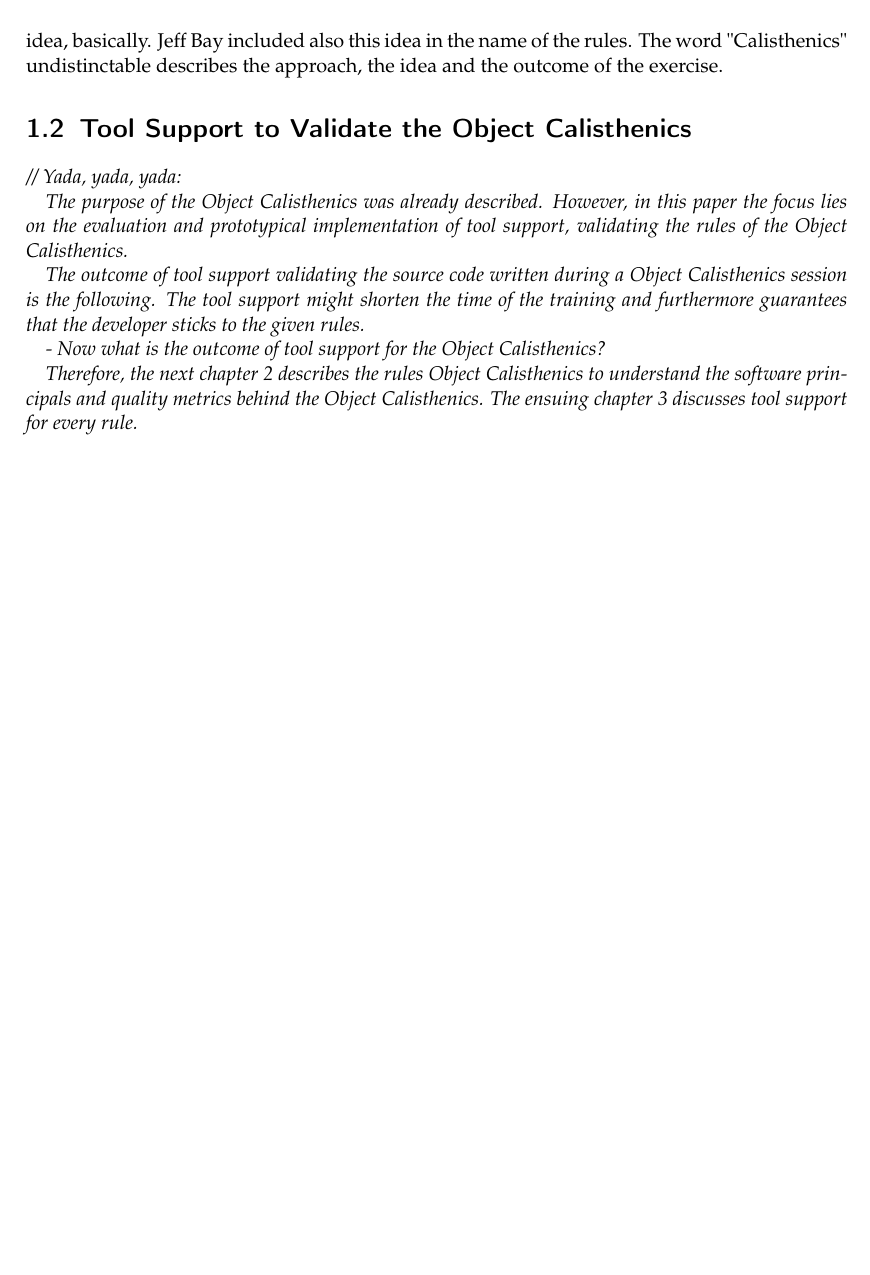
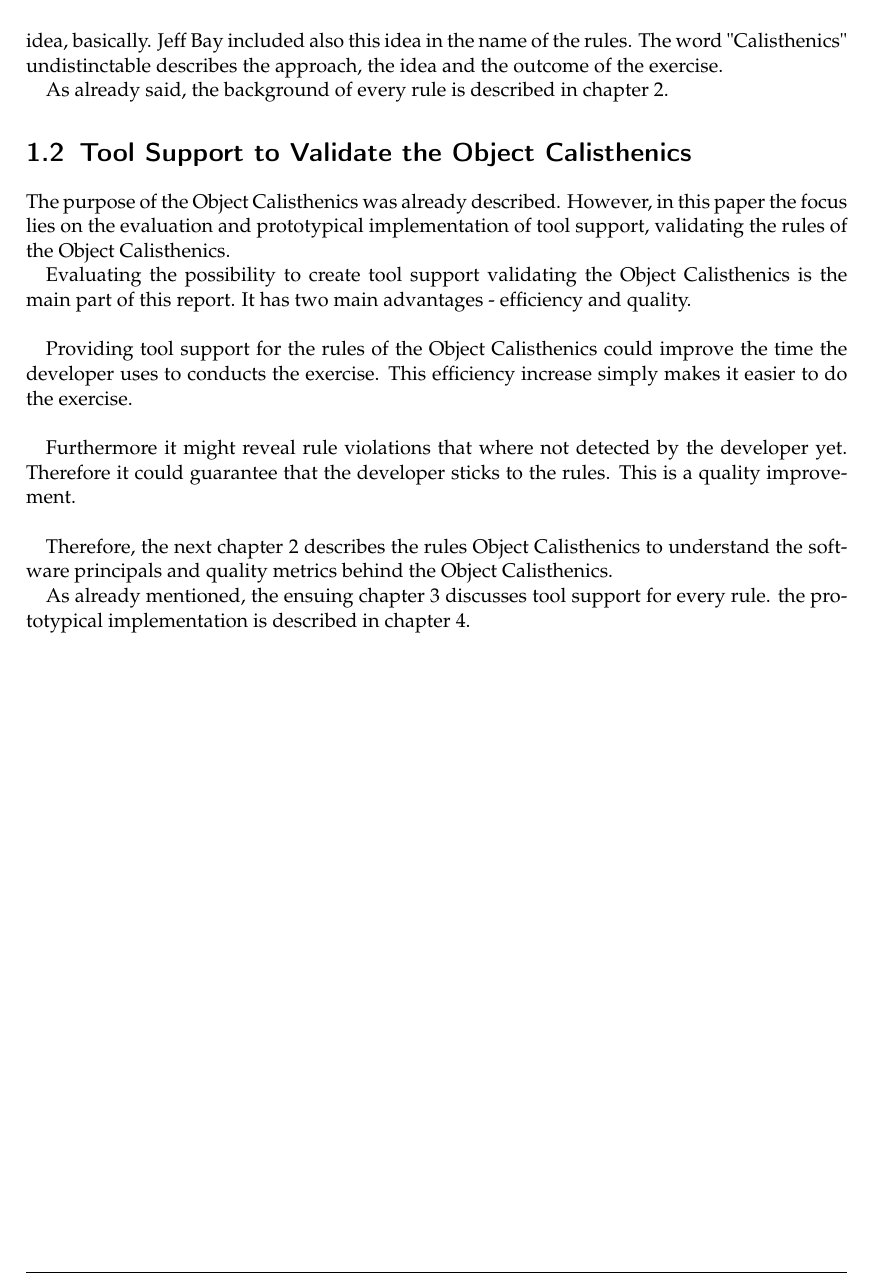
Before and after one commit to fabianschwarzfritz/Object-Calisthenics-Analyzer-Documentation, a LaTeX thesis (documents/report/Bachelorarbeit.tex, which reads documents/report/Inhalt/hauptteil.tex): part of page 11 of 22, cut so that both start at the same text, the shorter picture padded with empty space. Compiled offline with pdfLaTeX.

Commit message:
write introduction tool support

```diff
--- a/documents/report/Inhalt/hauptteil.tex
+++ b/documents/report/Inhalt/hauptteil.tex
@@ -35,9 +35,10 @@ Of course this will only work if the developer recoginzes the ideas and principa
 
 Improving the quality of software's implementation by little training sessions - that is his idea, basically. Jeff Bay included also this idea in the name of the rules. The word "Calisthenics" undistinctable describes the approach, the idea and the outcome of the exercise.
 
+As already said, the background of every rule is described in chapter \ref{Description}.
+
 \section{Tool Support to Validate the Object Calisthenics}
 %=== Describe the outcome of a tool validating the rules of the Object Calisthenics.
-
 %=== How might it support the developer?
 
 %=== How might the tool boost the speed and efficiency of the developer while doing the exercise?
@@ -45,20 +46,17 @@ Improving the quality of software's implementation by little training sessions -
 %=== Say: Tool support is examined and elucidated in chapter 3.
 
 %=== Say: Prototype in the last chapter: 4.
-
-
-\begin{itshape}
-// Yada, yada, yada:
-
 The purpose of the Object Calisthenics was already described. However, in this paper the focus lies on the evaluation and prototypical implementation of tool support, validating the rules of the Object Calisthenics.
 
-The outcome of tool support validating the source code written during a Object Calisthenics session is the following. The tool support might shorten the time of the training and furthermore guarantees that the developer sticks to the given rules.
+Evaluating the possibility to create tool support validating the Object Calisthenics is the main part of this report. It has two main advantages - efficiency and quality.\\
 
-- Now what is the outcome of tool support for the Object Calisthenics?
+Providing tool support for the rules of the Object Calisthenics could improve the time the developer uses to conducts the exercise. This efficiency increase simply makes it easier to do the exercise.\\
+
+Furthermore it might reveal rule violations that where not detected by the developer yet. Therefore it could guarantee that the developer sticks to the rules. This is a quality improvement. \\
 
 Therefore, the next chapter  \ref{Description} describes the rules Object Calisthenics to understand the software principals and quality metrics behind the Object Calisthenics.
-The ensuing chapter \ref{Evaluation} discusses tool support for every rule.
-\end{itshape}
+
+As already mentioned, the ensuing chapter \ref{Evaluation} discusses tool support for every rule.  the prototypical implementation is described in chapter \ref{Prototype}.
 
 \chapter{Object Calisthenics by Jeff Bay - Patterns and Principals}
 \label{Description}
```
